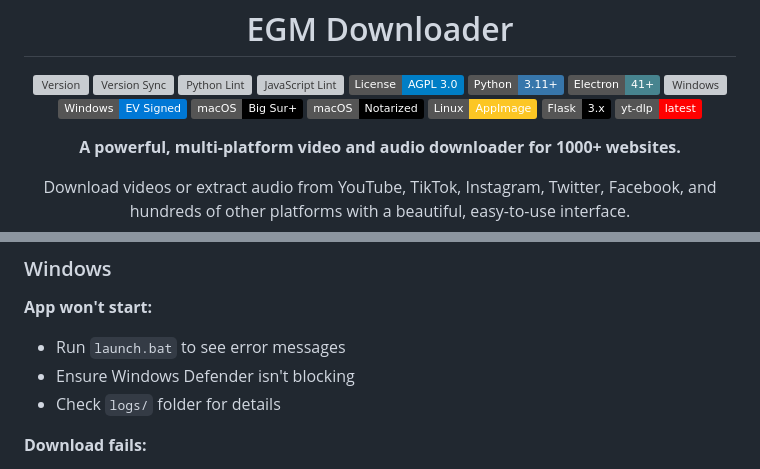
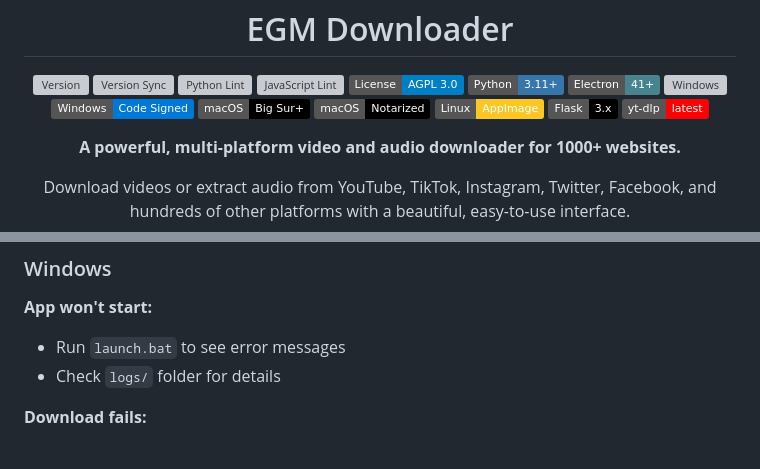
Before and after one commit to egmtm/EGM-Downloader, a Markdown page: README.md, 2 parts joined by grey strips. Rendered like a GitHub page; badges without logos; grey boxes are pictures that could not be loaded.

Commit message:
docs: Windows code signing cleanup — sparkling clean
- Badge: EV_Signed → Code_Signed (IV cert from SSL.com)
- Troubleshooting: removed 'Ensure Windows Defender isn'\''t blocking'
- GitHub release: Windows signing bullet added

```diff
--- a/README.md
+++ b/README.md
@@ -12,7 +12,7 @@
     <img src="https://img.shields.io/badge/Python-3.11+-3776AB?logo=python&logoColor=white" alt="Python"/>
     <img src="https://img.shields.io/badge/Electron-41+-47848F?logo=electron&logoColor=white" alt="Electron"/>
     <img src="https://img.shields.io/badge/Windows-10%2F11-0078D6?logo=windows&logoColor=white" alt="Windows"/>
-    <img src="https://img.shields.io/badge/Windows-EV_Signed-0078D6?logo=windows&logoColor=white" alt="Windows EV Signed"/>
+    <img src="https://img.shields.io/badge/Windows-Code_Signed-0078D6?logo=windows&logoColor=white" alt="Windows Code Signed"/>
     <img src="https://img.shields.io/badge/macOS-Big_Sur+-000000?logo=apple&logoColor=white" alt="macOS"/>
     <img src="https://img.shields.io/badge/macOS-Notarized-000000?logo=apple&logoColor=white" alt="macOS Notarized"/>
     <img src="https://img.shields.io/badge/Linux-AppImage-FCC624?logo=linux&logoColor=black" alt="Linux"/>
@@ -445,7 +445,6 @@ Ubuntu 20.04/22.04/24.04, Mint 20/21/22, Pop!_OS 22.04, Zorin 16/17, elementary
 ### Windows
 **App won't start:**
 - Run `launch.bat` to see error messages
-- Ensure Windows Defender isn't blocking
 - Check `logs/` folder for details
 
 **Download fails:**
```
